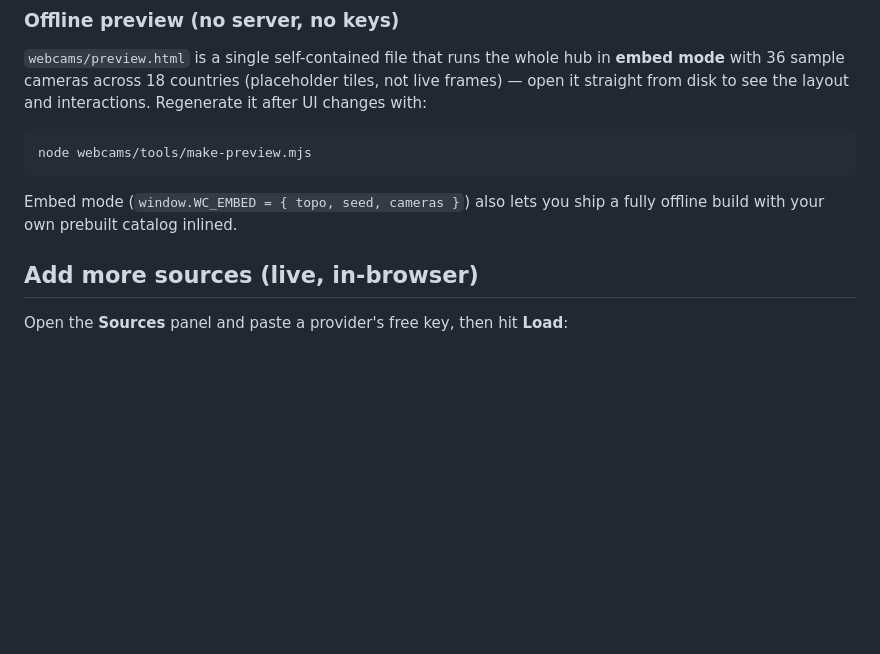
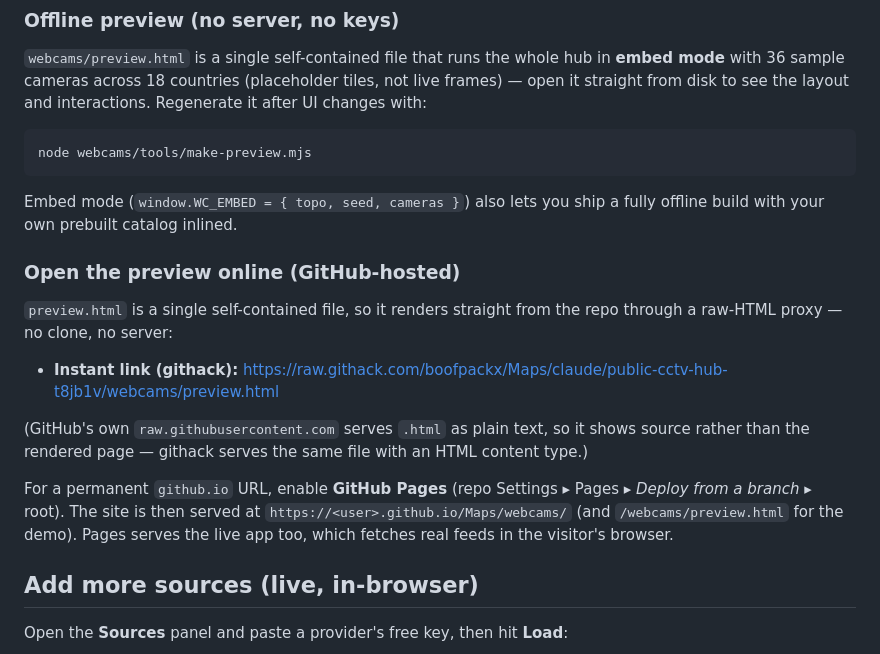
Before and after one commit to boofpackx/Maps, a Markdown page: webcams/README.md, the part around the change. Drawn GitHub-style; blank space fills up the shorter version.

Commit message:
docs: add GitHub-hosted preview link (githack) + Pages note
The self-contained webcams/preview.html renders straight from the repo via a
raw-HTML proxy; document the instant link and how to enable GitHub Pages for a
permanent github.io URL.

Co-Authored-By: Claude Fable 5 <noreply@anthropic.com>
Claude-Session: https://claude.ai/code/session_014KNg8okTdLvegNNasq5iWR

```diff
--- a/webcams/README.md
+++ b/webcams/README.md
@@ -42,6 +42,24 @@ node webcams/tools/make-preview.mjs
 
 Embed mode (`window.WC_EMBED = { topo, seed, cameras }`) also lets you ship a
 fully offline build with your own prebuilt catalog inlined.
+
+### Open the preview online (GitHub-hosted)
+
+`preview.html` is a single self-contained file, so it renders straight from the
+repo through a raw-HTML proxy — no clone, no server:
+
+- **Instant link (githack):**
+  <https://raw.githack.com/boofpackx/Maps/claude/public-cctv-hub-t8jb1v/webcams/preview.html>
+
+(GitHub's own `raw.githubusercontent.com` serves `.html` as plain text, so it
+shows source rather than the rendered page — githack serves the same file with
+an HTML content type.)
+
+For a permanent `github.io` URL, enable **GitHub Pages** (repo Settings ▸ Pages ▸
+*Deploy from a branch* ▸ root). The site is then served at
+`https://<user>.github.io/Maps/webcams/` (and `/webcams/preview.html` for the
+demo). Pages serves the live app too, which fetches real feeds in the visitor's
+browser.
 
 ## Add more sources (live, in-browser)
 
```
